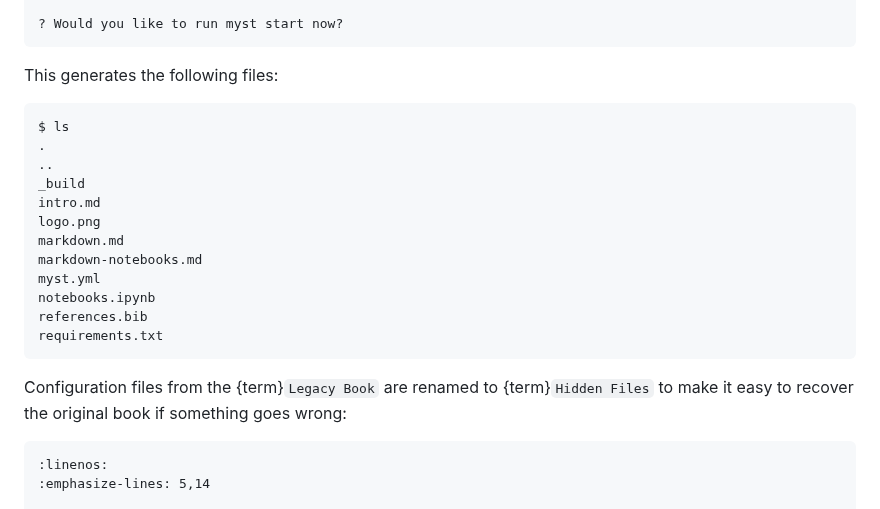
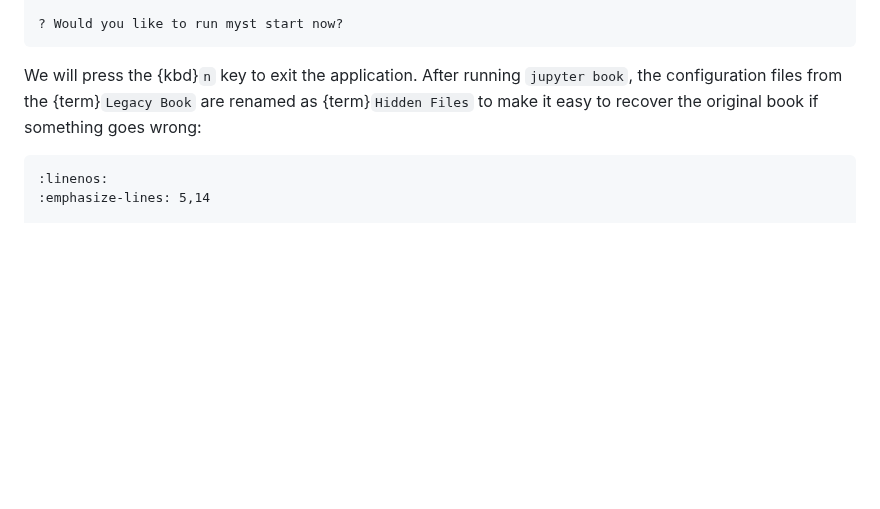
Before and after one commit to jupyter-book/jupyter-book, a Markdown page: upgrade.md, the part around the change. Drawn GitHub-style; blank space fills up the shorter version.

Commit message:
docs: more changes

````diff
--- a/upgrade.md
+++ b/upgrade.md
@@ -234,23 +234,7 @@ Renamed _toc.yml to ._toc.yml.myst.bak
 ? Would you like to run myst start now?
 ```
 
-This generates the following files:
-
-```shell
-$ ls
-.
-..
-_build
-intro.md
-logo.png
-markdown.md
-markdown-notebooks.md
-myst.yml
-notebooks.ipynb
-references.bib
-requirements.txt
-```
-Configuration files from the {term}`Legacy Book` are renamed to {term}`Hidden Files` to make it easy to recover the original book if something goes wrong:
+We will press the {kbd}`n` key to exit the application. After running `jupyter book`, the configuration files from the {term}`Legacy Book` are renamed as {term}`Hidden Files` to make it easy to recover the original book if something goes wrong:
 
 ```{code} shell
 :linenos:
````
